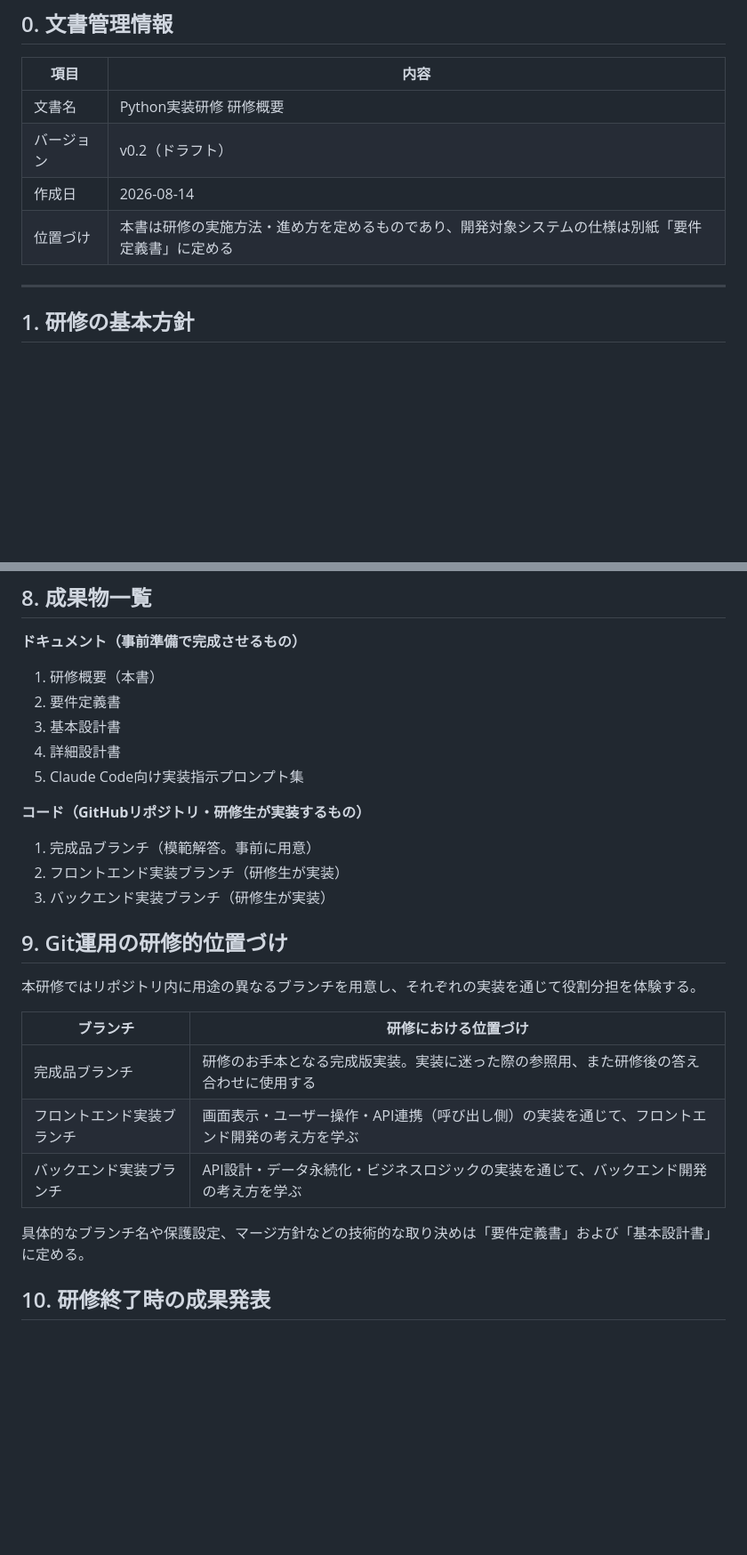
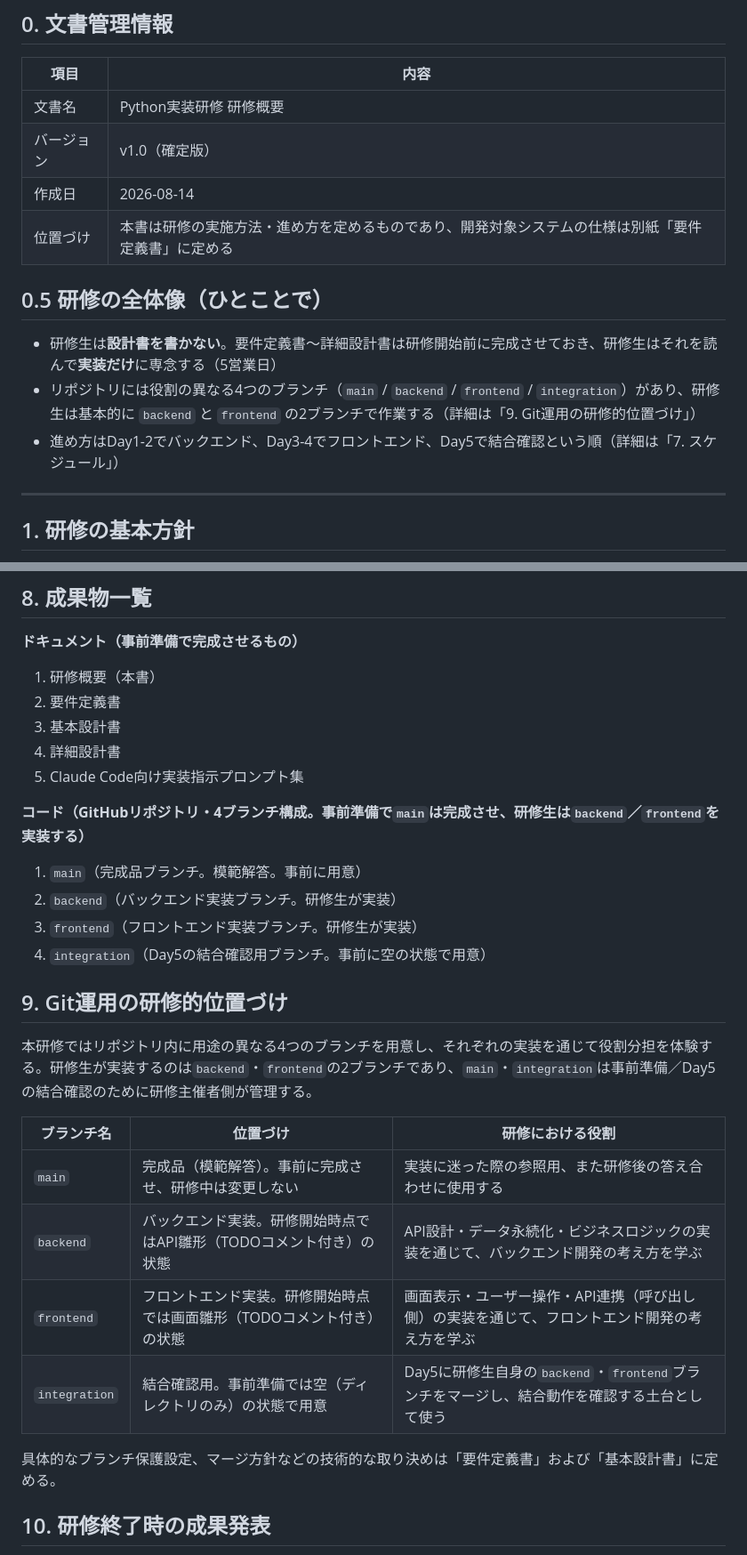
Before and after one commit to alpacamasyu/python-tetris-training, a Markdown page: docs/00_研修概要.md, 2 parts joined by grey strips. Shown at 89% size. GitHub-like rendering; blank space fills up the shorter version.

Commit message:
docs: 研修概要の分かりづらさを修正
ブランチ構成の記述を実際の4ブランチ(main/backend/frontend/integration)に
統一し、章番号の参照ミスを修正。冒頭に全体像の要約を追加。

Co-Authored-By: Claude Sonnet 5 <noreply@anthropic.com>

```diff
--- a/docs/00_研修概要.md
+++ b/docs/00_研修概要.md
@@ -5,9 +5,15 @@
 | 項目 | 内容 |
 |---|---|
 | 文書名 | Python実装研修 研修概要 |
-| バージョン | v0.2（ドラフト） |
+| バージョン | v1.0（確定版） |
 | 作成日 | 2026-08-14 |
 | 位置づけ | 本書は研修の実施方法・進め方を定めるものであり、開発対象システムの仕様は別紙「要件定義書」に定める |
+
+## 0.5 研修の全体像（ひとことで）
+
+- 研修生は**設計書を書かない**。要件定義書〜詳細設計書は研修開始前に完成させておき、研修生はそれを読んで**実装だけ**に専念する（5営業日）
+- リポジトリには役割の異なる4つのブランチ（`main` / `backend` / `frontend` / `integration`）があり、研修生は基本的に `backend` と `frontend` の2ブランチで作業する（詳細は「9. Git運用の研修的位置づけ」）
+- 進め方はDay1-2でバックエンド、Day3-4でフロントエンド、Day5で結合確認という順（詳細は「7. スケジュール」）
 
 ---
 
@@ -77,22 +83,24 @@
 4. 詳細設計書
 5. Claude Code向け実装指示プロンプト集
 
-**コード（GitHubリポジトリ・研修生が実装するもの）**
-1. 完成品ブランチ（模範解答。事前に用意）
-2. フロントエンド実装ブランチ（研修生が実装）
-3. バックエンド実装ブランチ（研修生が実装）
+**コード（GitHubリポジトリ・4ブランチ構成。事前準備で`main`は完成させ、研修生は`backend`／`frontend`を実装する）**
+1. `main`（完成品ブランチ。模範解答。事前に用意）
+2. `backend`（バックエンド実装ブランチ。研修生が実装）
+3. `frontend`（フロントエンド実装ブランチ。研修生が実装）
+4. `integration`（Day5の結合確認用ブランチ。事前に空の状態で用意）
 
 ## 9. Git運用の研修的位置づけ
 
-本研修ではリポジトリ内に用途の異なるブランチを用意し、それぞれの実装を通じて役割分担を体験する。
+本研修ではリポジトリ内に用途の異なる4つのブランチを用意し、それぞれの実装を通じて役割分担を体験する。研修生が実装するのは`backend`・`frontend`の2ブランチであり、`main`・`integration`は事前準備／Day5の結合確認のために研修主催者側が管理する。
 
-| ブランチ | 研修における位置づけ |
-|---|---|
-| 完成品ブランチ | 研修のお手本となる完成版実装。実装に迷った際の参照用、また研修後の答え合わせに使用する |
-| フロントエンド実装ブランチ | 画面表示・ユーザー操作・API連携（呼び出し側）の実装を通じて、フロントエンド開発の考え方を学ぶ |
-| バックエンド実装ブランチ | API設計・データ永続化・ビジネスロジックの実装を通じて、バックエンド開発の考え方を学ぶ |
+| ブランチ名 | 位置づけ | 研修における役割 |
+|---|---|---|
+| `main` | 完成品（模範解答）。事前に完成させ、研修中は変更しない | 実装に迷った際の参照用、また研修後の答え合わせに使用する |
+| `backend` | バックエンド実装。研修開始時点ではAPI雛形（TODOコメント付き）の状態 | API設計・データ永続化・ビジネスロジックの実装を通じて、バックエンド開発の考え方を学ぶ |
+| `frontend` | フロントエンド実装。研修開始時点では画面雛形（TODOコメント付き）の状態 | 画面表示・ユーザー操作・API連携（呼び出し側）の実装を通じて、フロントエンド開発の考え方を学ぶ |
+| `integration` | 結合確認用。事前準備では空（ディレクトリのみ）の状態で用意 | Day5に研修生自身の`backend`・`frontend`ブランチをマージし、結合動作を確認する土台として使う |
 
-具体的なブランチ名や保護設定、マージ方針などの技術的な取り決めは「要件定義書」および「基本設計書」に定める。
+具体的なブランチ保護設定、マージ方針などの技術的な取り決めは「要件定義書」および「基本設計書」に定める。
 
 ## 10. 研修終了時の成果発表
 
```
Also changed, not shown: other parts of docs/00_研修概要.md (+3 -3 lines).
